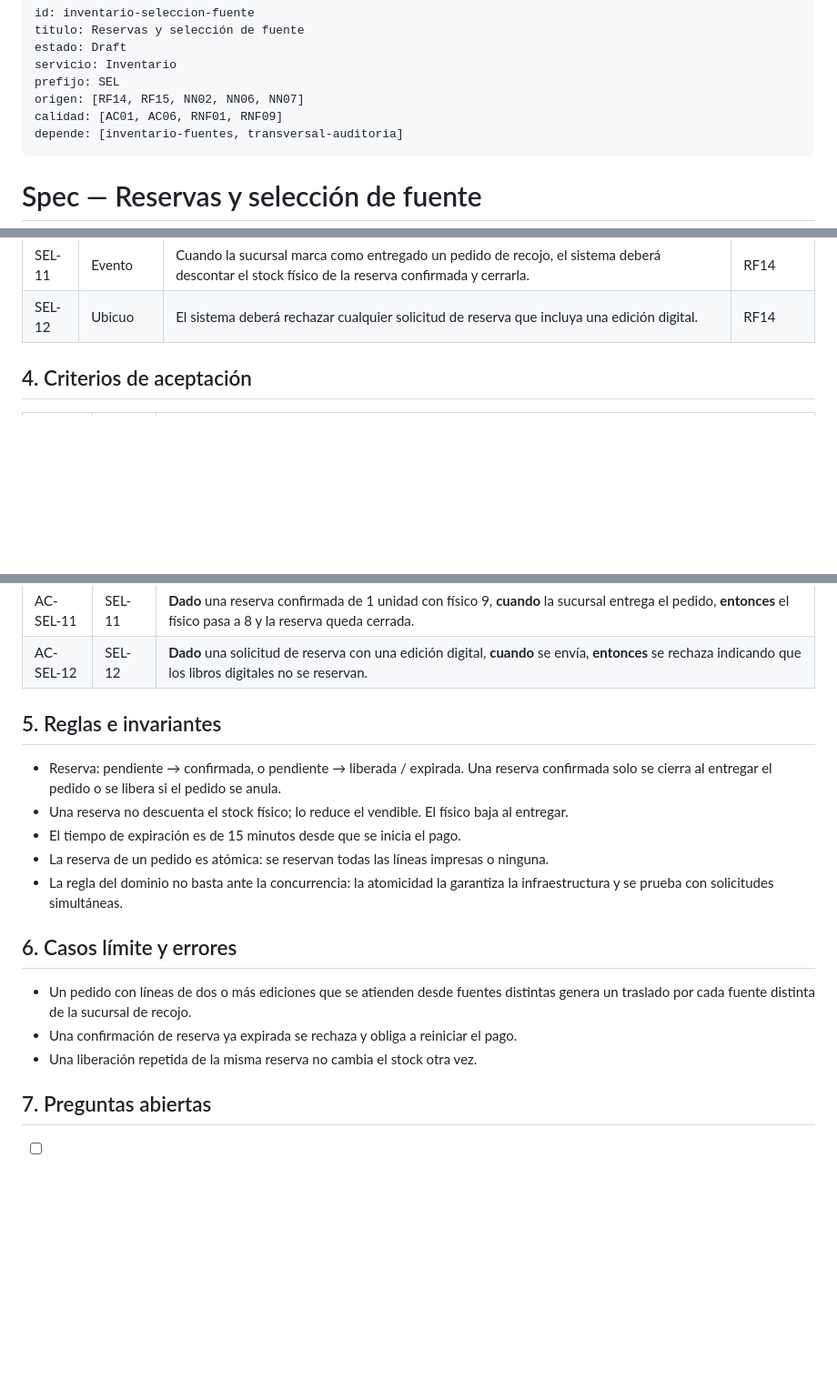
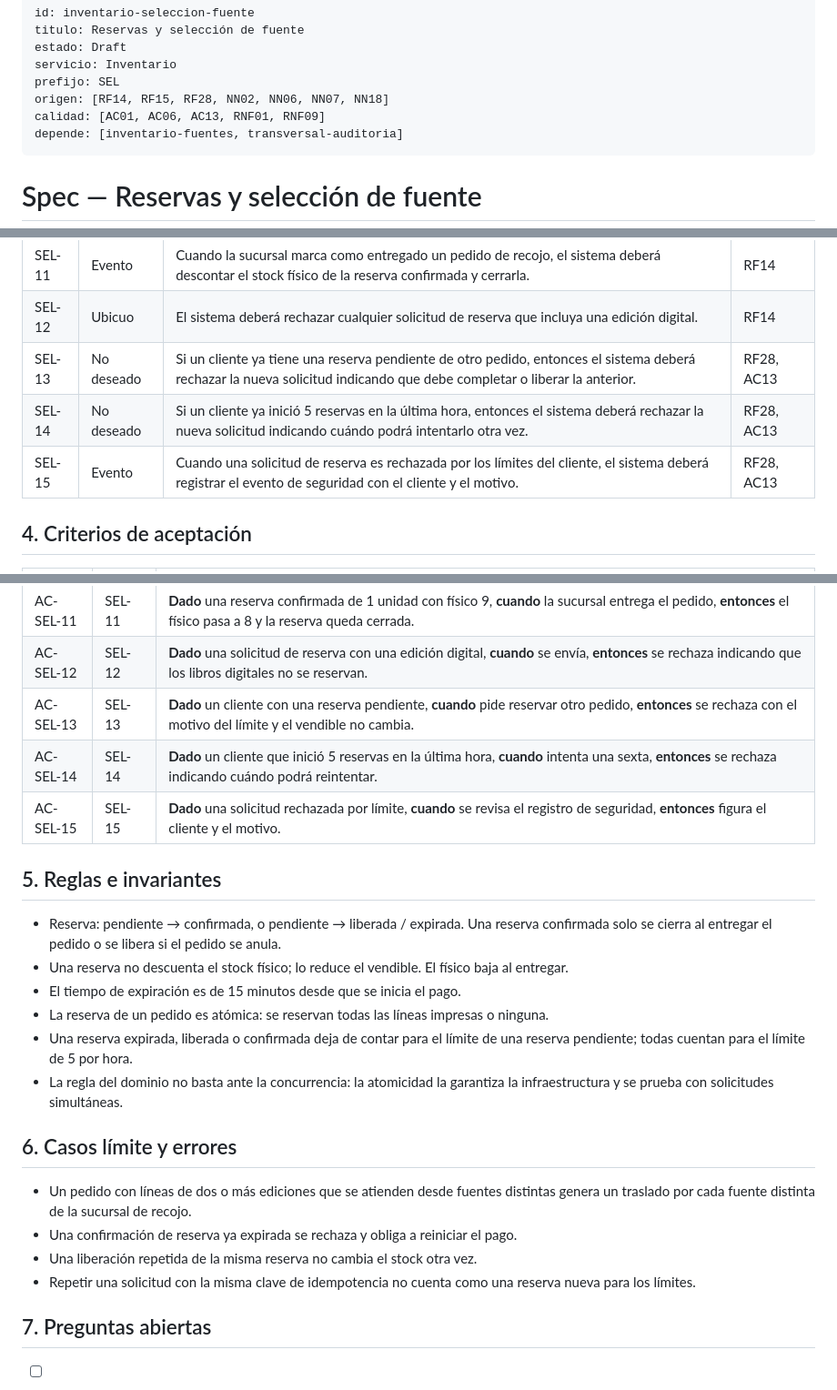
Before and after one commit to P35C4D0R4B1050/BabelHub, a Markdown page: specs/inventario-seleccion-fuente/spec.md, 3 parts joined by grey strips. Shown at 91% size. Rendered like a GitHub page; blank space fills up the shorter version.

Commit message:
docs: add reservation limits to selection and checkout specs
Co-Authored-By: Claude Sonnet 5.5 <noreply@anthropic.com>

```diff
--- a/specs/inventario-seleccion-fuente/spec.md
+++ b/specs/inventario-seleccion-fuente/spec.md
@@ -4,8 +4,8 @@ titulo: Reservas y selección de fuente
 estado: Draft
 servicio: Inventario
 prefijo: SEL
-origen: [RF14, RF15, NN02, NN06, NN07]
-calidad: [AC01, AC06, RNF01, RNF09]
+origen: [RF14, RF15, RF28, NN02, NN06, NN07, NN18]
+calidad: [AC01, AC06, AC13, RNF01, RNF09]
 depende: [inventario-fuentes, transversal-auditoria]
 ---
 
@@ -39,6 +40,9 @@ Evitar la sobreventa. Antes de cobrar, el E-commerce pide reservar los impresos;
 | SEL-10 | Opcional | Donde se defina otra regla de selección de fuente, el sistema deberá permitir sustituirla sin cambiar el contrato de reservas ni al E-commerce. | RNF09, AC06 |
 | SEL-11 | Evento | Cuando la sucursal marca como entregado un pedido de recojo, el sistema deberá descontar el stock físico de la reserva confirmada y cerrarla. | RF14 |
 | SEL-12 | Ubicuo | El sistema deberá rechazar cualquier solicitud de reserva que incluya una edición digital. | RF14 |
+| SEL-13 | No deseado | Si un cliente ya tiene una reserva pendiente de otro pedido, entonces el sistema deberá rechazar la nueva solicitud indicando que debe completar o liberar la anterior. | RF28, AC13 |
+| SEL-14 | No deseado | Si un cliente ya inició 5 reservas en la última hora, entonces el sistema deberá rechazar la nueva solicitud indicando cuándo podrá intentarlo otra vez. | RF28, AC13 |
+| SEL-15 | Evento | Cuando una solicitud de reserva es rechazada por los límites del cliente, el sistema deberá registrar el evento de seguridad con el cliente y el motivo. | RF28, AC13 |
 
 ## 4. Criterios de aceptación
 
@@ -56,6 +60,9 @@ Evitar la sobreventa. Antes de cobrar, el E-commerce pide reservar los impresos;
 | AC-SEL-10 | SEL-10 | **Dado** una regla de selección alternativa registrada, **cuando** se activa, **entonces** las reservas la usan sin modificar el contrato ni el E-commerce. |
 | AC-SEL-11 | SEL-11 | **Dado** una reserva confirmada de 1 unidad con físico 9, **cuando** la sucursal entrega el pedido, **entonces** el físico pasa a 8 y la reserva queda cerrada. |
 | AC-SEL-12 | SEL-12 | **Dado** una solicitud de reserva con una edición digital, **cuando** se envía, **entonces** se rechaza indicando que los libros digitales no se reservan. |
+| AC-SEL-13 | SEL-13 | **Dado** un cliente con una reserva pendiente, **cuando** pide reservar otro pedido, **entonces** se rechaza con el motivo del límite y el vendible no cambia. |
+| AC-SEL-14 | SEL-14 | **Dado** un cliente que inició 5 reservas en la última hora, **cuando** intenta una sexta, **entonces** se rechaza indicando cuándo podrá reintentar. |
+| AC-SEL-15 | SEL-15 | **Dado** una solicitud rechazada por límite, **cuando** se revisa el registro de seguridad, **entonces** figura el cliente y el motivo. |
 
 ## 5. Reglas e invariantes
 
@@ -63,6 +70,7 @@ Evitar la sobreventa. Antes de cobrar, el E-commerce pide reservar los impresos;
 - Una reserva no descuenta el stock físico; lo reduce el vendible. El físico baja al entregar.
 - El tiempo de expiración es de 15 minutos desde que se inicia el pago.
 - La reserva de un pedido es atómica: se reservan todas las líneas impresas o ninguna.
+- Una reserva expirada, liberada o confirmada deja de contar para el límite de una reserva pendiente; todas cuentan para el límite de 5 por hora.
 - La regla del dominio no basta ante la concurrencia: la atomicidad la garantiza la infraestructura y se prueba con solicitudes simultáneas.
 
 ## 6. Casos límite y errores
@@ -70,6 +78,7 @@ Evitar la sobreventa. Antes de cobrar, el E-commerce pide reservar los impresos;
 - Un pedido con líneas de dos o más ediciones que se atienden desde fuentes distintas genera un traslado por cada fuente distinta de la sucursal de recojo.
 - Una confirmación de reserva ya expirada se rechaza y obliga a reiniciar el pago.
 - Una liberación repetida de la misma reserva no cambia el stock otra vez.
+- Repetir una solicitud con la misma clave de idempotencia no cuenta como una reserva nueva para los límites.
 
 ## 7. Preguntas abiertas
 
```
Also changed, not shown: other parts of specs/inventario-seleccion-fuente/spec.md (+1 -0 lines), specs/ecommerce-carrito-checkout/spec.md (+4 -2 lines).
